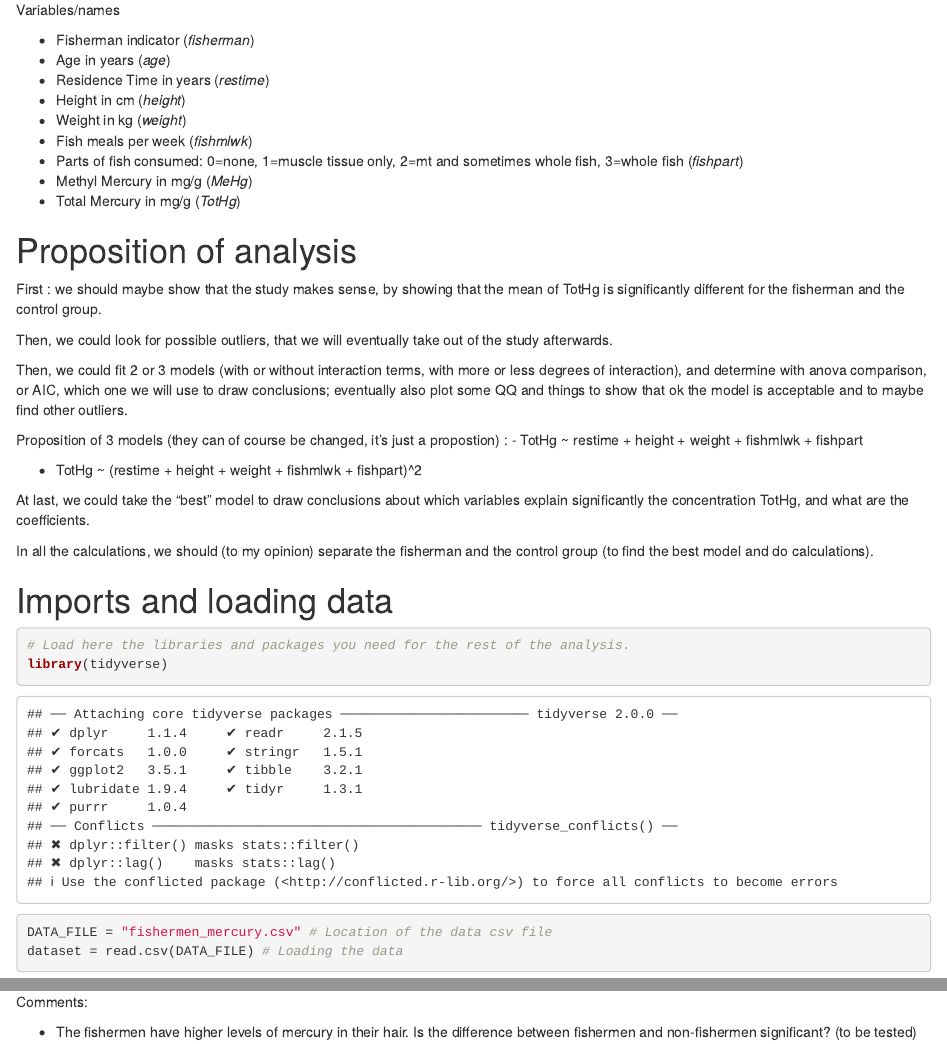
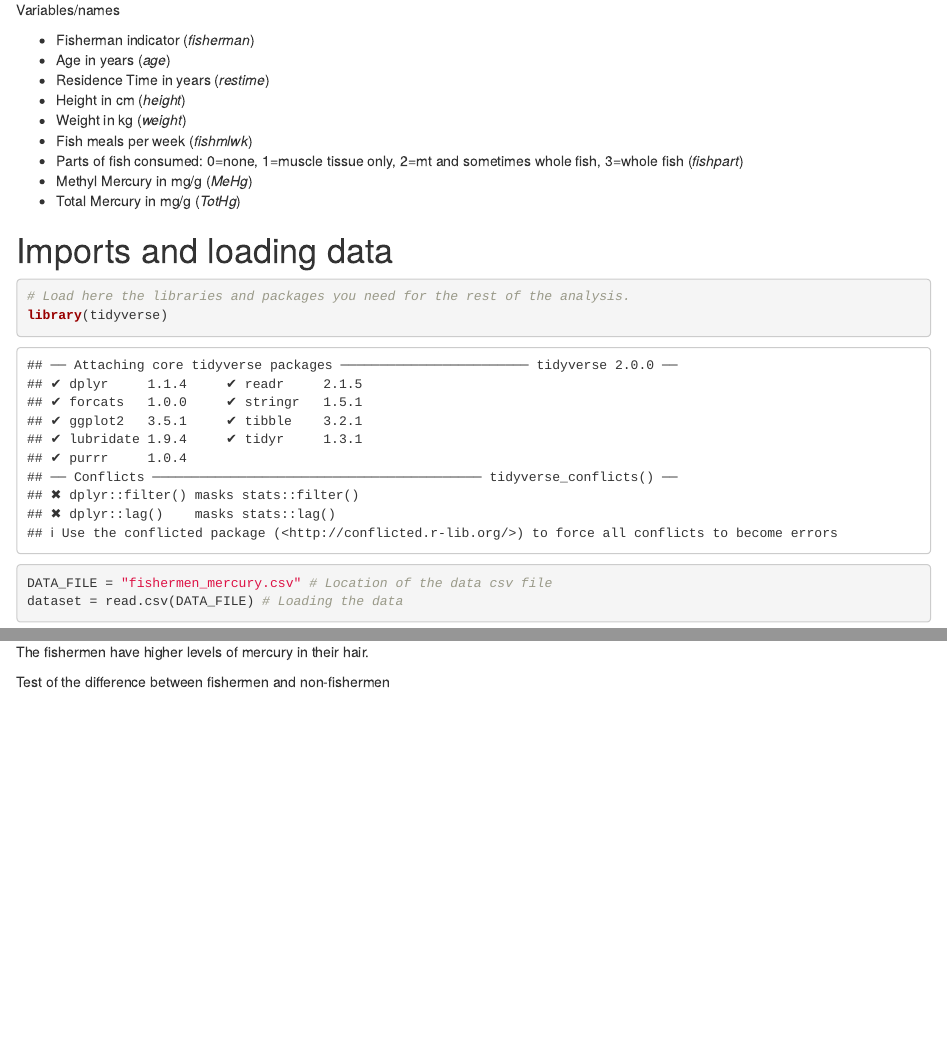
Before and after one commit to LucileVG/applied_biostatistics, an R Markdown document (Project_1/Data_analysis.Rmd): the page in a window 1100 px wide, from 270 px down, and a second part further down, joined at a grey line. Rendered offline with R 4.5, knitr and Pandoc, with nearby package versions; some code elsewhere in the file could not run offline.

````diff
--- a/Project_1/Data_analysis.Rmd
+++ b/Project_1/Data_analysis.Rmd
@@ -30,22 +30,7 @@
 - Methyl Mercury in mg/g    (_MeHg_)
 - Total Mercury in mg/g     (_TotHg_)
 
-# Proposition of analysis
 
-First : we should maybe show that the study makes sense, by showing that the mean of TotHg is significantly different for the fisherman and the control group.
-
-Then, we could look for possible outliers, that we will eventually take out of the study afterwards.
-
-Then, we could fit 2 or 3 models (with or without interaction terms, with more or less degrees of interaction), and determine with anova comparison, or AIC, which one we will use to draw conclusions; eventually also plot some QQ and things to show that ok the model is acceptable and to maybe find other outliers.
-
-Proposition of 3 models (they can of course be changed, it's just a propostion) :
-- TotHg ~ restime + height + weight + fishmlwk + fishpart
-
-- TotHg ~ (restime + height + weight + fishmlwk + fishpart)^2
-
-At last, we could take the "best" model to draw conclusions about which variables explain significantly the concentration TotHg, and what are the coefficients.
-
-In all the calculations, we should (to my opinion) separate the fisherman and the control group (to find the best model and do calculations).
 
 # Imports and loading data
 
@@ -231,0 +221,4 @@
+The fishermen have higher levels of mercury in their hair.
+
+Test of the difference between fishermen and non-fishermen
+```{r}
@@ -234,4 +232,3 @@
-- The fishermen have higher levels of mercury in their hair. Is the difference between fishermen and non-fishermen significant? (to be tested) What are the differences between the two populations that can explain such observations?
 
 - The population of non-fishermen is between 25 and 35 years while the population of fishermen is between 15 and 60 years. As there seem to be a little correlation between age and mercury levels this could affect our other results.
 
````
Also changed, not shown: Project_1/Data_analysis.Rmd (12 more changed lines).
